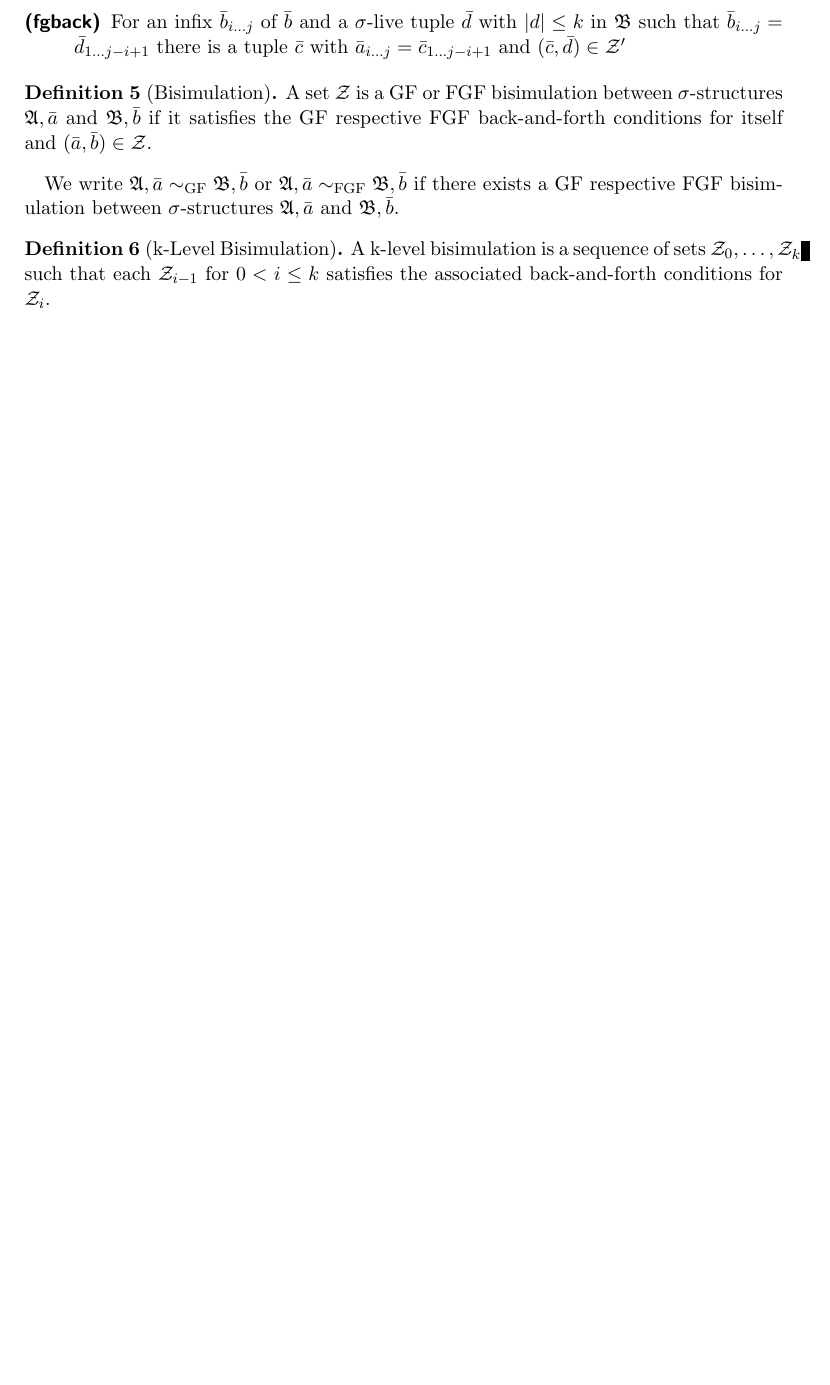
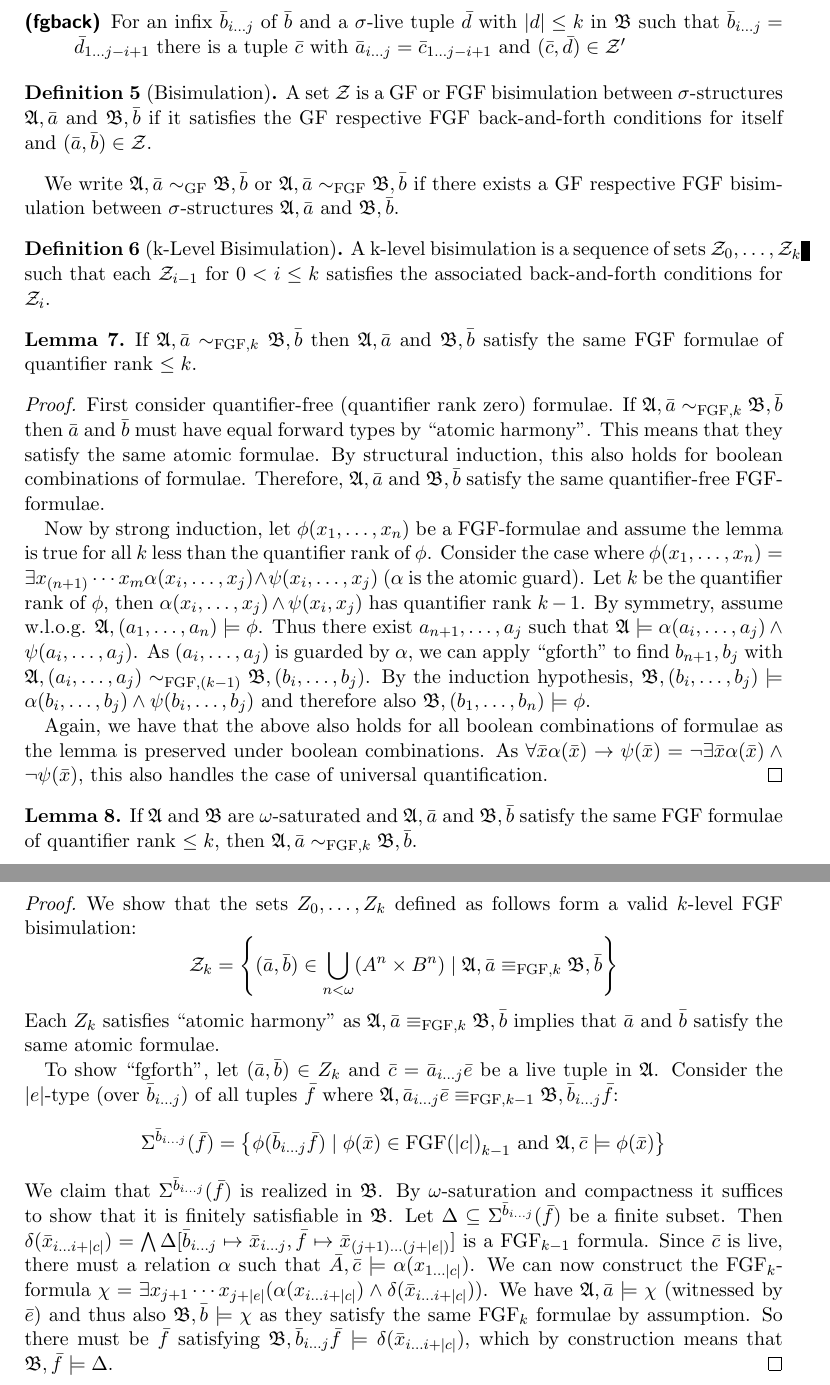
Before and after one commit to bennofs/fgf-characterisation, a LaTeX document (main.tex): part of page 2 of 6 before the commit and two parts of pages 2 and 3 of 7 after it, the two joined at a grey line, cut so that both start at the same text, the shorter picture padded with empty space. Compiled offline with pdfLaTeX.

Commit message:
Prove that bisim structures preserve FGF formulae

```diff
--- a/main.tex
+++ b/main.tex
@@ -55,7 +55,7 @@
 \newcommand{\last}[1]{\mathtt{last}(#1)}
 \newcommand{\trace}[1]{\mathtt{trace}(#1)}
 \newcommand{\context}[1]{\mathtt{context}(#1)}
-\newcommand{\struct}[1]{\mathfrak{#1}}
+\newcommand{\str}[1]{\mathfrak{#1}}
 \newcommand{\seqset}[1]{\mathtt{Seq}_{#1}}
 \newcommand{\seq}[1]{\mathtt{seq}({#1})}
 \newcommand{\num}[1]{\mathtt{num}({#1})}
@@ -136,6 +136,53 @@ We write $\mathfrak{A}, \bar{a} \sim_{\textrm{GF}} \mathfrak{B}, \bar{b}$ or $\m
 A k-level bisimulation is a sequence of sets $\mathcal{Z}_0, \ldots, \mathcal{Z}_k$ such that each $\mathcal{Z}_{i - 1}$ for $0 < i \le k$ satisfies the associated back-and-forth conditions for $\mathcal{Z}_i$.
 \end{definition}
 
+\begin{lemma}
+  If $\str{A}, \bar{a} \sim_{\mathrm{FGF},k} \str{B},\bar{b}$ then $\str{A}, \bar{a}$ and $\str{B}, \bar{b}$ satisfy the same FGF formulae of quantifier rank $\le k$.
+\end{lemma}
+\begin{proof}
+  First consider quantifier-free (quantifier rank zero) formulae.
+  If $\str{A}, \bar{a} \sim_{\mathrm{FGF},k} \str{B}, \bar{b}$ then $\bar{a}$ and $\bar{b}$ must have equal forward types by ``atomic harmony''.
+  This means that they satisfy the same atomic formulae.
+  By structural induction, this also holds for boolean combinations of formulae.
+  Therefore, $\str{A}, \bar{a}$ and $\str{B}, \bar{b}$ satisfy the same quantifier-free FGF-formulae.
+
+  Now by strong induction, let $\phi(x_{1}, \ldots, x_{n})$ be a FGF-formulae and assume the lemma is true for all $k$ less than the quantifier rank of $\phi$.
+  Consider the case where $\phi(x_{1}, \ldots, x_{n}) = \exists{x_{(n+1)}\cdots{}x_{m}} \alpha(x_{i}, \ldots, x_{j}) \land \psi(x_{i}, \ldots, x_{j})$ ($\alpha$ is the atomic guard).
+  Let $k$ be the quantifier rank of $\phi$, then $\alpha(x_{i},\ldots,x_{j}) \land \psi(x_{i}, x_{j})$ has quantifier rank $k - 1$.
+  By symmetry, assume w.l.o.g. $\str{A}, (a_{1}, \ldots, a_{n}) \models \phi$.
+  Thus there exist $a_{n+1}, \ldots, a_{j}$ such that $\str{A} \models \alpha(a_{i}, \ldots, a_{j}) \land \psi(a_{i}, \ldots, a_{j})$.
+  As $(a_{i}, \ldots, a_{j})$ is guarded by $\alpha$, we can apply ``gforth'' to find $b_{n+1}, b_{j}$ with $\str{A}, (a_{i}, \ldots, a_{j}) \sim_{\mathrm{FGF},(k-1)} \str{B}, (b_{i}, \ldots, b_{j})$.
+  By the induction hypothesis, $\str{B}, (b_{i}, \ldots, b_{j}) \models \alpha(b_{i}, \ldots, b_{j}) \land \psi(b_{i}, \ldots, b_{j})$ and therefore also $\str{B}, (b_{1}, \ldots, b_{n}) \models \phi$.
+
+  Again, we have that the above also holds for all boolean combinations of formulae as the lemma is preserved under boolean combinations.
+  As $\forall{\bar{x}} \alpha(\bar{x}) \rightarrow \psi(\bar{x}) = \neg \exists{\bar{x}} \alpha(\bar{x}) \land \neg \psi(\bar{x})$, this also handles the case of universal quantification.
+\end{proof}
+
+\begin{lemma}
+  If $\str{A}$ and $\str{B}$ are $\omega$-saturated and $\str{A}, \bar{a}$ and $\str{B}, \bar{b}$ satisfy the same FGF formulae of quantifier rank $\le k$, then $\str{A}, \bar{a} \sim_{\mathrm{FGF}, k} \str{B}, \bar{b}$.
+\end{lemma}
+\begin{proof}
+  We show that the sets $Z_{0}, \ldots, Z_{k}$ defined as follows form a valid $k$-level FGF bisimulation:
+  \begin{equation*}
+  \mathcal{Z}_{k} = \left\{ (\bar{a}, \bar{b}) \in \bigcup_{n < \omega} (A^{n} \times B^{n}) \mid \str{A}, \bar{a} \equiv_{\mathrm{FGF},k} \str{B},\bar{b} \right\}
+  \end{equation*}
+  Each $Z_{k}$ satisfies ``atomic harmony'' as $\str{A}, \bar{a} \equiv_{\mathrm{FGF},k} \str{B},\bar{b}$ implies that $\bar{a}$ and $\bar{b}$ satisfy the same atomic formulae.
+
+  To show ``fgforth'', let $(\bar{a}, \bar{b}) \in Z_{k}$ and $\bar{c} = \bar{a}_{i\ldots{}j}\bar{e}$ be a live tuple in $\str{A}$.
+  Consider the $|e|$-type (over $\bar{b}_{i\ldots{}j}$) of all tuples $\bar{f}$ where $\str{A}, \bar{a}_{i\ldots{}j}\bar{e} \equiv_{\mathrm{FGF},k-1} \str{B}, \bar{b}_{i\ldots{j}}\bar{f}$:
+  \begin{align*}
+    \Sigma^{\bar{b}_{i\ldots{j}}}(\bar{f}) = \left\{ \phi(\bar{b}_{i\ldots{}j}\bar{f}) \mid \phi(\bar{x}) \in {\mathrm{FGF}(|c|)}_{k-1}\ \text{and}\ \str{A}, \bar{c} \models \phi(\bar{x}) \right\}
+  \end{align*}
+  We claim that $\Sigma^{\bar{b}_{i\ldots{}j}}(\bar{f})$ is realized in $\str{B}$.
+  By $\omega$-saturation and compactness it suffices to show that it is finitely satisfiable in $\str{B}$.
+  Let $\Delta \subseteq \Sigma^{\bar{b}_{i\ldots{}j}}(\bar{f})$ be a finite subset.
+  Then $\delta(\bar{x}_{i\ldots{}i+|c|}) = \bigwedge \Delta[\bar{b}_{i\ldots{}j} \mapsto \bar{x}_{i\ldots{}j}, \bar{f} \mapsto \bar{x}_{(j+1)\ldots{}(j+|e|)}]$ is a $\mathrm{FGF}_{k-1}$ formula.
+  Since $\bar{c}$ is live, there must a relation $\alpha$ such that $\bar{A}, \bar{c} \models \alpha(x_{1\ldots{}|c|})$.
+  We can now construct the $\mathrm{FGF}_{k}$-formula $\chi = \exists{x_{j+1}\cdots{}x_{j+|e|}} (\alpha(x_{i\ldots{}i+|c|}) \land \delta(\bar{x}_{i\ldots{}i+|c|}))$.
+  We have $\str{A}, \bar{a} \models \chi$ (witnessed by $\bar{e}$) and thus also $\str{B}, \bar{b} \models \chi$ as they satisfy the same $\mathrm{FGF}_{k}$ formulae by assumption.
+  So there must be $\bar{f}$ satisfying $\str{B}, \bar{b}_{i\ldots{}j}\bar{f} \models \delta(\bar{x}_{i\ldots{}i+|c|})$, which by construction means that $\str{B}, \bar{f} \models \Delta$.
+\end{proof}
+
 \pagebreak
 
 \section{Tree unraveling}
```
Also changed, not shown: main.tex (34 more changed lines).
